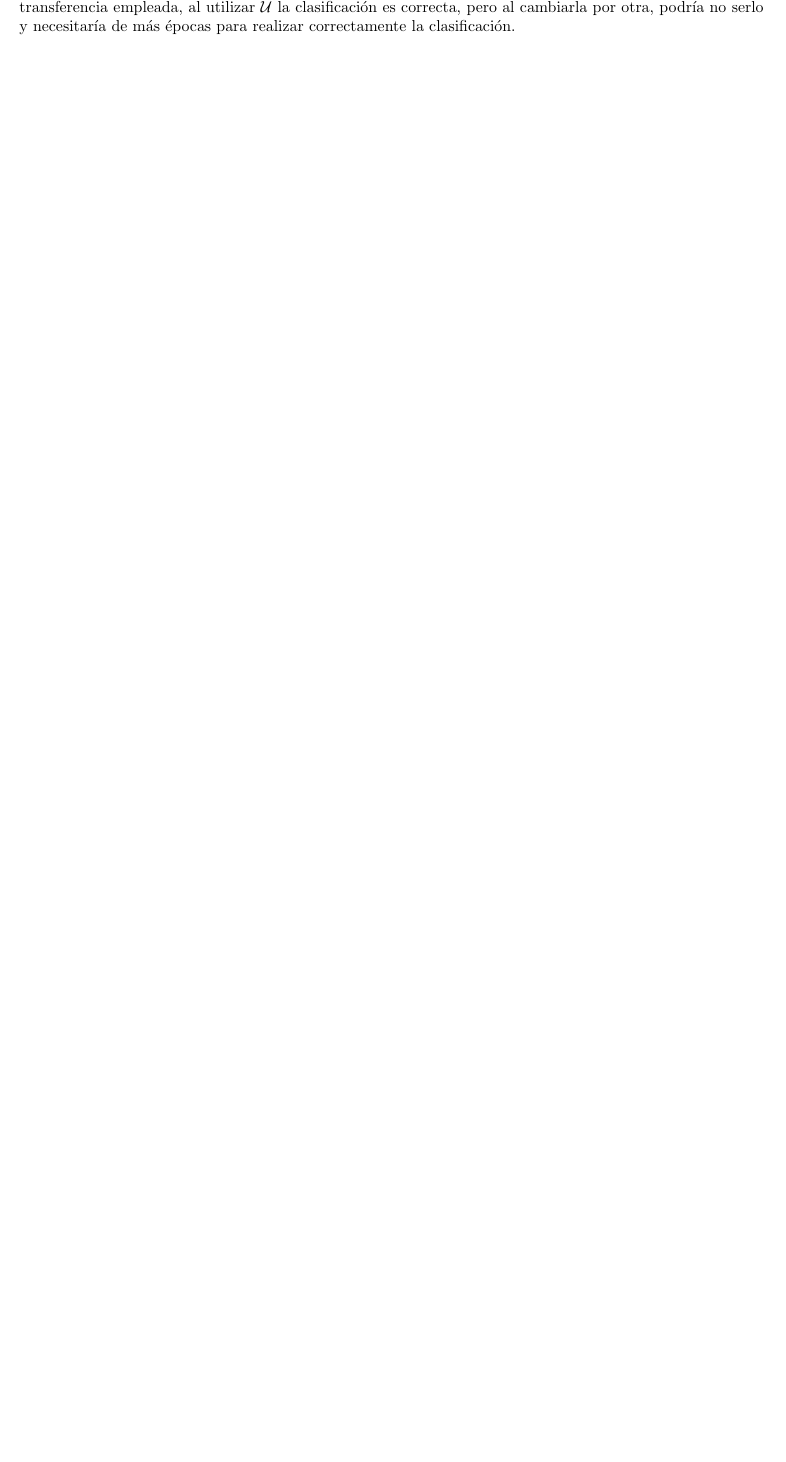
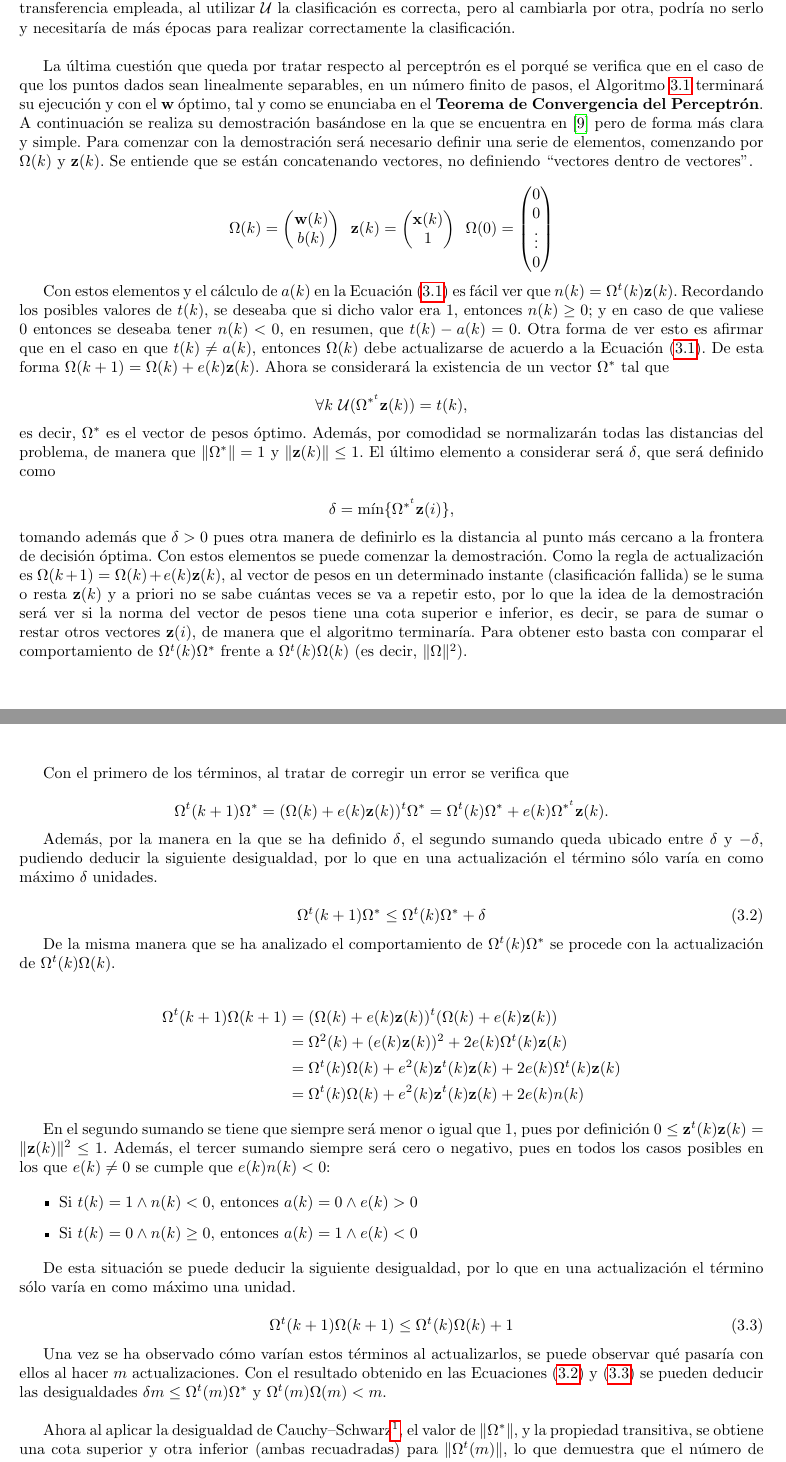
Before and after one commit to pabloggarc/TFG, a LaTeX document (Memoria/memoria_tfg.tex, which reads Memoria/machine_learning.tex): part of page 24 of 28 before the commit and two parts of pages 24 and 25 of 29 after it, the two joined at a grey line, cut so that both start at the same text, the shorter picture padded with empty space. The pictures show the PDF file Memoria/memoria_tfg.pdf that the author committed with the source.

Commit message:
Demostración perceptrón

```diff
--- a/Memoria/machine_learning.tex
+++ b/Memoria/machine_learning.tex
@@ -212,4 +214,10 @@
 			\end{itemize}
 		\end{enumerate}
 
-		La ejecución del algoritmo finaliza tras dos épocas, donde en la primera de ellas va ajustando los pesos y el sesgo de manera adecuada, y en la segunda verifica que todas las observaciones han sido clasificadas de manera correcta. La frontera de decisión obtenida es la recta $r: 2x - 2 = 0$, que es una recta vertical. Una observación a realizar es que $\textbf{x}(1) \in r$, por tanto ¿a qué clase pertenece? Esto depende de la función de transferencia empleada, al utilizar $\mathcal{U}$ la clasificación es correcta, pero al cambiarla por otra, podría no serlo y necesitaría de más épocas para realizar correctamente la clasificación.
+		La ejecución del algoritmo finaliza tras dos épocas, donde en la primera de ellas va ajustando los pesos y el sesgo de manera adecuada, y en la segunda verifica que todas las observaciones han sido clasificadas de manera correcta. La frontera de decisión obtenida es la recta $r: 2x - 2 = 0$, que es una recta vertical. Una observación a realizar es que $\textbf{x}(1) \in r$, por tanto ¿a qué clase pertenece? Esto depende de la función de transferencia empleada, al utilizar $\mathcal{U}$ la clasificación es correcta, pero al cambiarla por otra, podría no serlo y necesitaría de más épocas para realizar correctamente la clasificación. \\
+
+		La última cuestión que queda por tratar respecto al perceptrón es el porqué se verifica que en el caso de que los puntos dados sean linealmente separables, en un número finito de pasos, el \Cref{algo:perceptron} terminará su ejecución y con el $\textbf{w}$ óptimo, tal y como se enunciaba en el \textbf{Teorema de Convergencia del Perceptrón}. A continuación se realiza su demostración basándose en la que se encuentra en \cite{nndesign} pero de forma más clara y simple. Para comenzar con la demostración será necesario definir una serie de elementos, comenzando por $\Omega(k)$ y $\textbf{z}(k)$. Se entiende que se están concatenando vectores, no definiendo ``vectores dentro de vectores''.
+
+		$$
+		\Omega(k) = \begin{pmatrix}
+			\textbf{w}(k)\\
@@ -215,0 +230,61 @@
+			0\\0\\\vdots\\0
+		\end{pmatrix}
+		$$
+
+		Con estos elementos y el cálculo de $a(k)$ en la \Cref{eq:perceptron} es fácil ver que $n(k) = \Omega^t(k)\textbf{z}(k)$. Recordando los posibles valores de $t(k)$, se deseaba que si dicho valor era 1, entonces $n(k) \geq 0$; y en caso de que valiese 0 entonces se deseaba tener $n(k) < 0$, en resumen, que $t(k) - a(k) = 0$. Otra forma de ver esto es afirmar que en el caso en que $t(k) \neq a(k)$, entonces $\Omega(k)$ debe actualizarse de acuerdo a la \Cref{eq:perceptron}. De esta forma $\Omega(k + 1) = \Omega(k) + e(k)\textbf{z}(k)$. Ahora se considerará la existencia de un vector $\Omega^*$ tal que
+
+		$$
+		\forall k \,\, \mathcal{U}(\Omega^{*^t}\textbf{z}(k)) = t(k),
+		$$
+
+		\noindent es decir, $\Omega^*$ es el vector de pesos óptimo. Además, por comodidad se normalizarán todas las distancias del problema, de manera que $\|\Omega^{*}\| = 1$ y $\|\textbf{z}(k)\| \leq 1$. El último elemento a considerar será $\delta$, que será definido como
+
+		$$
+		\delta = \min\lbrace\Omega^{*^t}\textbf{z}(i)\rbrace,
+		$$
+
+		\noindent tomando además que $\delta > 0$ pues otra manera de definirlo es la distancia al punto más cercano a la frontera de decisión óptima. Con estos elementos se puede comenzar la demostración. Como la regla de actualización es $\Omega(k + 1) = \Omega(k) + e(k)\textbf{z}(k)$, al vector de pesos en un determinado instante (clasificación fallida) se le suma o resta $\textbf{z}(k)$ y a priori no se sabe cuántas veces se va a repetir esto, por lo que la idea de la demostración será ver si la norma del vector de pesos tiene una cota superior e inferior, es decir, se para de sumar o restar otros vectores $\textbf{z}(i)$, de manera que el algoritmo terminaría. Para obtener esto basta con comparar el comportamiento de $\Omega^t(k) \Omega^*$ frente a $\Omega^t(k)\Omega(k)$ (es decir, $\|\Omega\|^2$). \\
+
+		Con el primero de los términos, al tratar de corregir un error se verifica que
+
+		$$
+		\Omega^t(k+1)\Omega^* = (\Omega(k) + e(k)\textbf{z}(k))^t \Omega^* = \Omega^t(k)\Omega^* + e(k)\Omega^{*^t}\textbf{z}(k).
+		$$
+
+		Además, por la manera en la que se ha definido $\delta$, el segundo sumando queda ubicado entre $\delta$ y $-\delta$, pudiendo deducir la siguiente desigualdad, por lo que en una actualización el término sólo varía en como máximo $\delta$ unidades.
+
+		\begin{equation}
+			\label{eq:inf_delta}
+			\Omega^t(k+1)\Omega^* \leq \Omega^t(k)\Omega^* + \delta
+		\end{equation}
+
+		De la misma manera que se ha analizado el comportamiento de $\Omega^t(k) \Omega^*$ se procede con la actualización de $\Omega^t(k)\Omega(k)$.
+
+		\begin{align*}
+			\Omega^t(k+1)\Omega(k+1) &= (\Omega(k) + e(k)\textbf{z}(k))^t(\Omega(k) + e(k)\textbf{z}(k))\\
+			&= \Omega^2(k) + (e(k)\textbf{z}(k))^2 + 2e(k)\Omega^t(k)\textbf{z}(k)\\
+			&= \Omega^t(k)\Omega(k) + e^2(k)\textbf{z}^t(k)\textbf{z}(k) + 2e(k)\Omega^t(k)\textbf{z}(k)\\
+			&= \Omega^t(k)\Omega(k) + e^2(k)\textbf{z}^t(k)\textbf{z}(k) + 2e(k)n(k)
+		\end{align*}
+
+		En el segundo sumando se tiene que siempre será menor o igual que 1, pues por definición $0 \leq \textbf{z}^t(k)\textbf{z}(k) = \|\textbf{z}(k)\|^2 \leq 1$. Además, el tercer sumando siempre será cero o negativo, pues en todos los casos posibles en los que $e(k) \neq 0$ se cumple que $e(k)n(k) < 0$:
+
+		\begin{itemize}
+			\item Si $t(k) = 1 \land n(k) < 0$, entonces $a(k) = 0 \land e(k) > 0$
+			\item Si $t(k) = 0 \land n(k) \geq 0$, entonces $a(k) = 1 \land e(k) < 0$
+		\end{itemize}
+
+		De esta situación se puede deducir la siguiente desigualdad, por lo que en una actualización el término sólo varía en como máximo una unidad.
+
+		\begin{equation}
+			\label{eq:sup_delta}
+			\Omega^t(k+1)\Omega(k+1) \leq \Omega^t(k)\Omega(k) + 1
+		\end{equation}
+
+		Una vez se ha observado cómo varían estos términos al actualizarlos, se puede observar qué pasaría con ellos al hacer $m$ actualizaciones. Con el resultado obtenido en las \Cref{eq:inf_delta,eq:sup_delta} se pueden deducir las desigualdades $\delta m \leq \Omega^t(m)\Omega^*$ y $\Omega^t(m)\Omega(m) < m$. \\
+
+		Ahora al aplicar la desigualdad de Cauchy--Schwarz\footnote{Esta desigualdad afirma que $\|\textbf{u}\textbf{v}\| \leq \|\textbf{u}\|\|\textbf{v}\|$. }, el valor de $\|\Omega^*\|$, y la propiedad transitiva, se obtiene una cota superior y otra inferior (ambas recuadradas) para $\|\Omega^t(m)\|$, lo que demuestra que el número de actualizaciones es finito y que por tanto el algoritmo converge.
+
+		\begin{align*}
+			\boxed{\delta m} &\leq \Omega^t(m)\Omega^* = \|\Omega^t(m)\Omega^*\|\\
+			&\leq \|\Omega^t(m)\| \|\Omega^*\| = \|\Omega^t(m)\| = \sqrt{\Omega^t(m)\Omega(m)}\\
```
Also changed, not shown: Memoria/memoria_tfg.pdf, Memoria/machine_learning.tex (22 more changed lines). Lines whose indentation alone changed are shown as unchanged.
